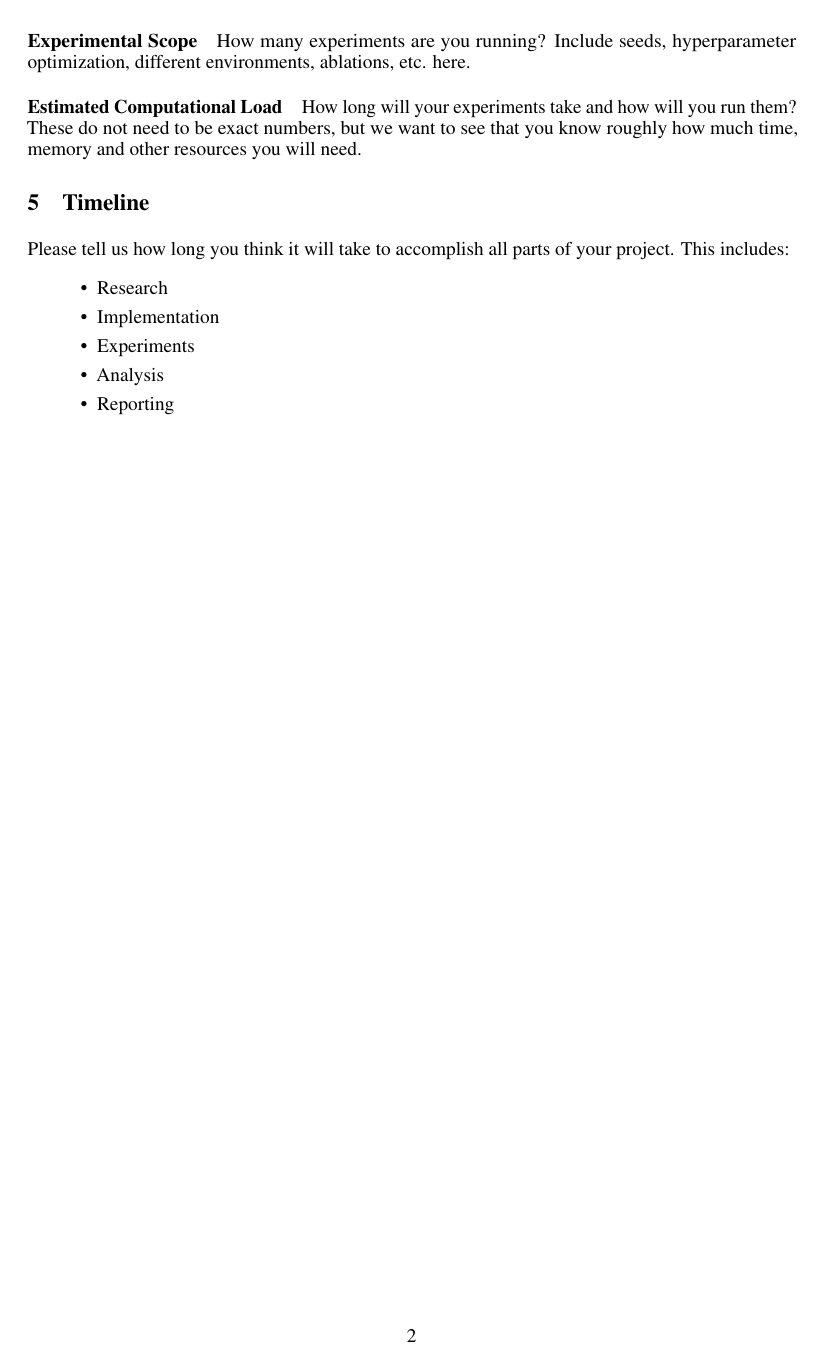
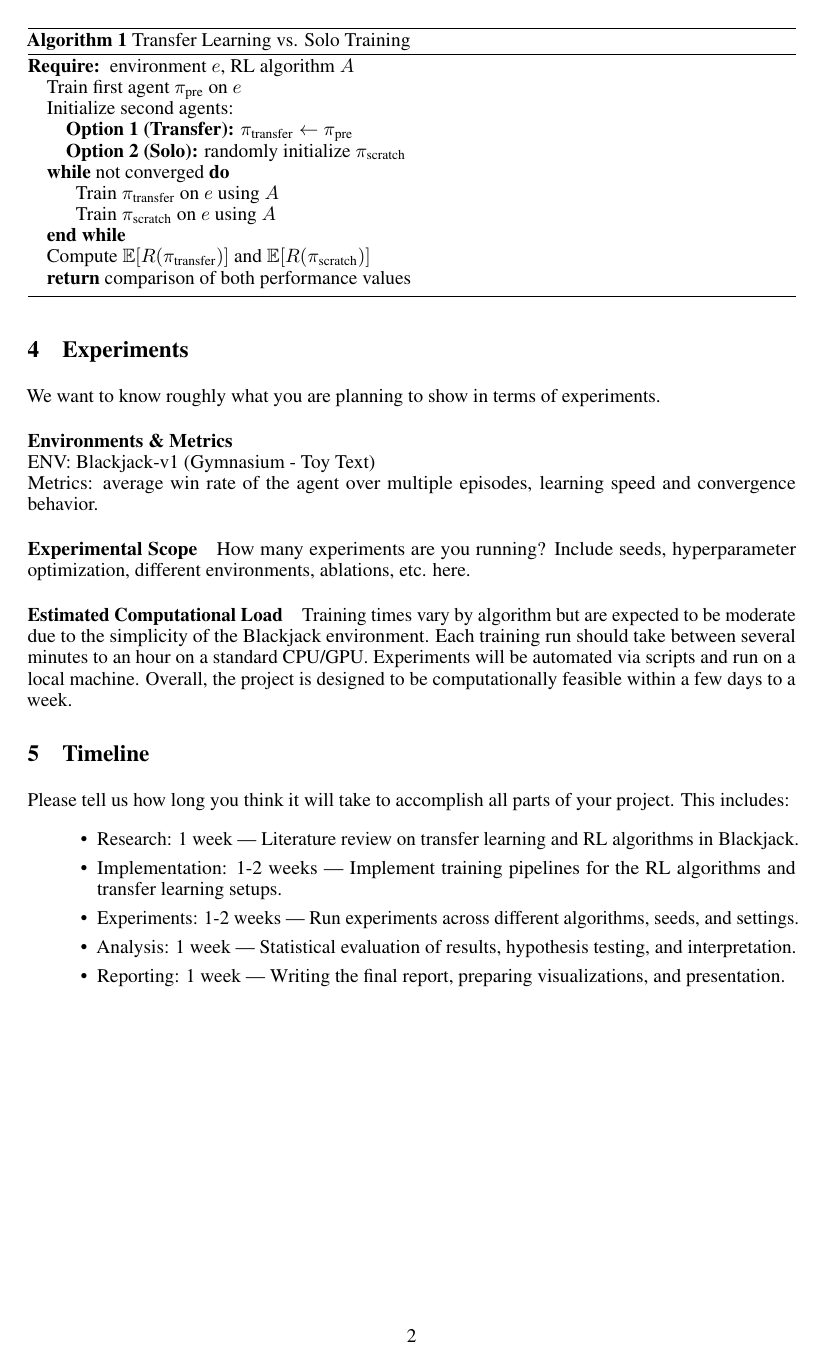
Before and after one commit to cako2025/rl_ckps_final_project, a LaTeX document (proposal/proposal.tex): page 2 of 2. Compiled offline with pdfLaTeX.

Commit message:
edited proposal

```diff
--- a/proposal/proposal.tex
+++ b/proposal/proposal.tex
@@ -37,2 +56,4 @@ Briefly describe your idea. We do not necessarily need details at this stage, bu
 
 \begin{algorithm}[H]
+    \caption{Transfer Learning vs. Solo Training}
+    \label{alg:transfer}
@@ -41 +60,9 @@ Briefly describe your idea. We do not necessarily need details at this stage, bu
     \begin{algorithmic}
+        \Require environment $e$, RL algorithm $A$
+        \State Train first agent $\pi_{\text{pre}}$ on $e$
+        \State Initialize second agents:
+        \Statex \quad \textbf{Option 1 (Transfer):} $\pi_{\text{transfer}} \leftarrow \pi_{\text{pre}}$
+        \Statex \quad \textbf{Option 2 (Solo):} randomly initialize $\pi_{\text{scratch}}$
+        \While{not converged}
+            \State Train $\pi_{\text{transfer}}$ on $e$ using $A$
+            \State Train $\pi_{\text{scratch}}$ on $e$ using $A$
@@ -46,3 +69,5 @@ Briefly describe your idea. We do not necessarily need details at this stage, bu
         \EndWhile
+        \State Compute $\mathbb{E}[R(\pi_{\text{transfer}})]$ and $\mathbb{E}[R(\pi_{\text{scratch}})]$
+        \State \Return comparison of both performance values
     \end{algorithmic}
 \end{algorithm}
@@ -57,3 +77,5 @@ We want to know roughly what you are planning to show in terms of experiments.
 
 \paragraph{Environments \& Metrics}
 ~\\
+ENV: Blackjack-v1 (Gymnasium - Toy Text)\\
+Metrics: average win rate of the agent over multiple episodes, learning speed and convergence behavior.
@@ -62,15 +82,16 @@ How good is the learned strategy and the win/loss rate.
 
 \paragraph{Experimental Scope} How many experiments are you running? Include seeds, hyperparameter optimization, different environments, ablations, etc. here.
 
-\paragraph{Estimated Computational Load} How long will your experiments take and how will you run them? These do not need to be exact numbers, but we want to see that you know roughly how much time, memory and other resources you will need.
+\paragraph{Estimated Computational Load}
+Training times vary by algorithm but are expected to be moderate due to the simplicity of the Blackjack environment. Each training run should take between several minutes to an hour on a standard CPU/GPU. Experiments will be automated via scripts and run on a local machine. Overall, the project is designed to be computationally feasible within a few days to a week.
 
 \section{Timeline}
 Please tell us how long you think it will take to accomplish all parts of your project. This includes:
 \begin{itemize}
-    \item Research
-    \item Implementation
-    \item Experiments
-    \item Analysis
-    \item Reporting
+    \item Research: 1 week — Literature review on transfer learning and RL algorithms in Blackjack.
+    \item Implementation: 1-2 weeks — Implement training pipelines for the RL algorithms and transfer learning setups.
+    \item Experiments: 1-2 weeks — Run experiments across different algorithms, seeds, and settings.
+    \item Analysis: 1 week — Statistical evaluation of results, hypothesis testing, and interpretation.
+    \item Reporting: 1 week — Writing the final report, preparing visualizations, and presentation.
 \end{itemize}
 \end{document}
```
Also changed, not shown: proposal/proposal.pdf, proposal/proposal.tex (44 more changed lines).
